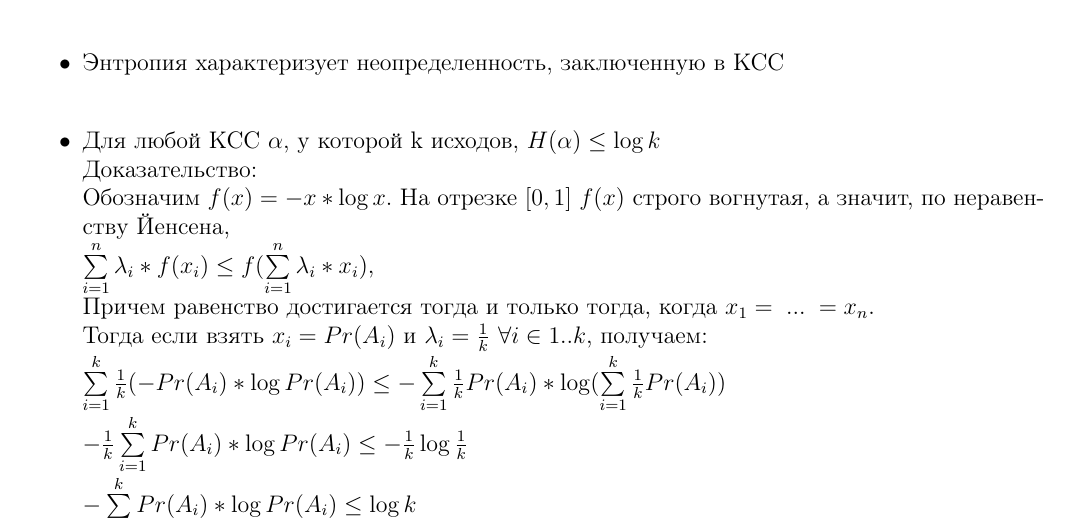
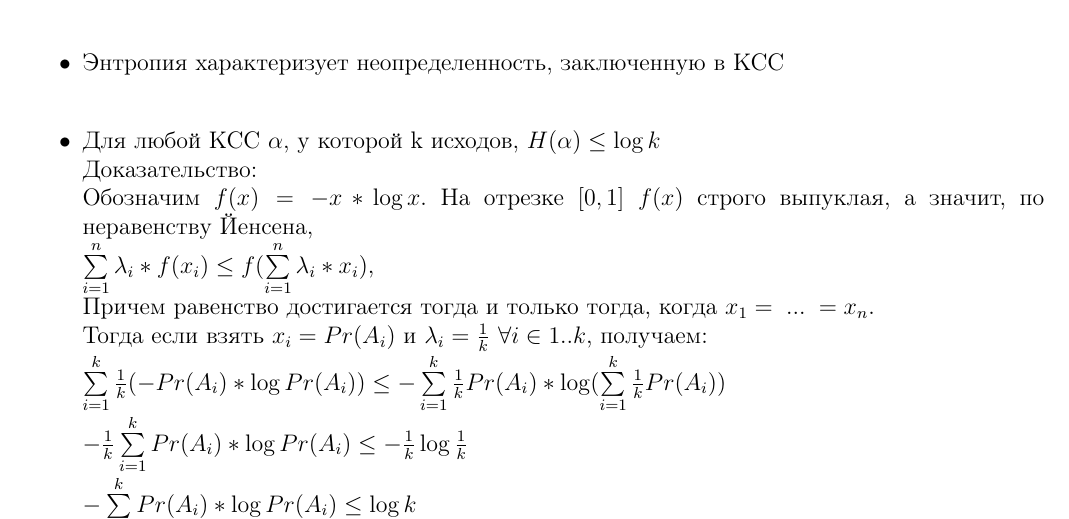
Before and after one commit to AlekseiPrivalihin/NotesDM, a LaTeX document (src/NotesDM.tex, which reads src/150219.tex): part of page 52 of 76, cut so that both start at the same text. Compiled offline with pdfLaTeX.

Commit message:
150219
путаница выпуклости и впуклости

```diff
--- a/src/150219.tex
+++ b/src/150219.tex
@@ -10,7 +10,7 @@
 \item Энтропия характеризует неопределенность, заключенную в КСС\\
 \item Для любой КСС $\alpha$, у которой k исходов, $H(\alpha) \leq \log k$\\
 Доказательство:\\
-Обозначим $f(x) = -x * \log x$. На отрезке $[0, 1]$ $f(x)$ строго вогнутая, а значит, по неравенству Йенсена,\\
+Обозначим $f(x) = -x * \log x$. На отрезке $[0, 1]$ $f(x)$ строго выпуклая, а значит, по неравенству Йенсена,\\
 $\sum\limits_{i = 1}^n \lambda_i * f(x_i) \leq f(\sum\limits_{i = 1}^n \lambda_i * x_i)$, \\
 Причем равенство достигается тогда и только тогда, когда $x_1 = \; ... \; = x_n$.\\
 Тогда если взять $x_i = Pr(A_i)$ и $\lambda_i = \frac{1}{k}$ $\forall i \in 1..k$, получаем:\\
```
